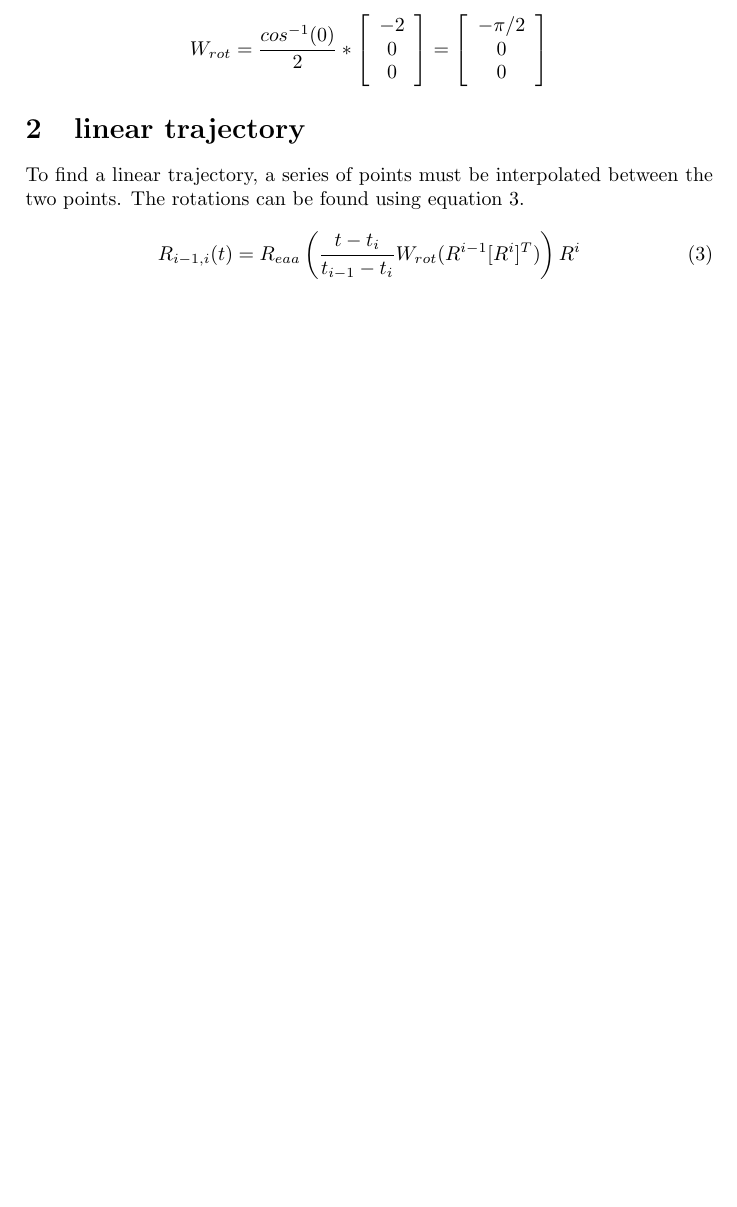
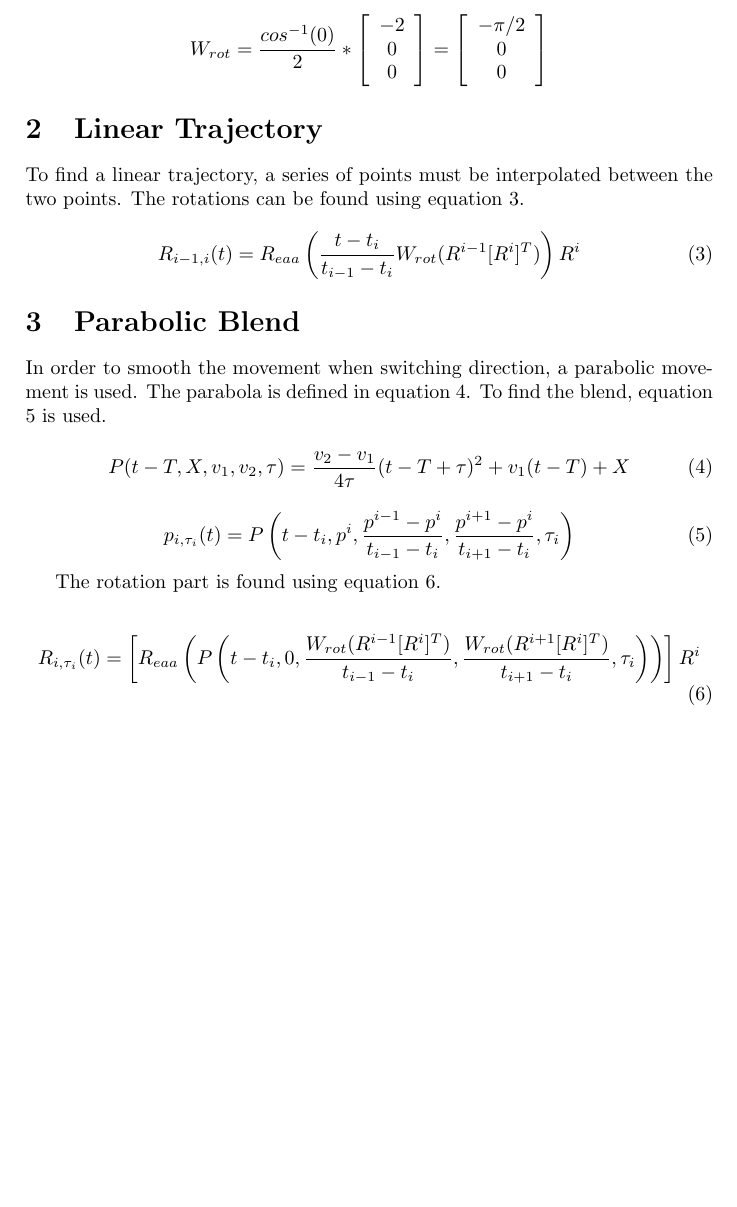
Before and after one commit to niive12/rovi, a LaTeX document (RO/man03/report/man3.tex): part of page 2 of 2, cut so that both start at the same text, the shorter picture padded with empty space. Compiled offline with pdfLaTeX.

Commit message:
equations for parabolic blend

```diff
--- a/RO/man03/report/man3.tex
+++ b/RO/man03/report/man3.tex
@@ -138,7 +138,7 @@ The rotation \(W_{rot}\) is found using equation \ref{eq:wrot_general}.
  \end{array}\right]
 \]
 
-\section{linear trajectory}
+\section{Linear Trajectory}
 
 To find a linear trajectory, a series of points must be interpolated between the two points.
 The rotations can be found using equation \ref{eq:linear_interpolation}.
@@ -148,4 +148,37 @@ The rotations can be found using equation \ref{eq:linear_interpolation}.
   \label{eq:linear_interpolation}
 \end{equation}
 
+
+
+\section{Parabolic Blend}
+
+In order to smooth the movement when switching direction, a parabolic movement is used.
+The parabola is defined in equation \ref{eq:parabola}.
+To find the blend, equation \ref{eq:blend} is used.
+
+\begin{equation}
+ P(t-T,X,v_1,v_2, \tau) = \frac{v_2 - v_1}{4 \tau} (t-T + \tau)^2 + v_1 (t-T) + X
+\label{eq:parabola}
+\end{equation}
+
+\begin{equation}
+ p_{i,\tau_i}(t) = P\left( t-t_i, p^i, \frac{p^{i-1} - p^i}{t_{i-1} - t_i}, \frac{p^{i+1} - p^i}{t_{i+1} - t_i}, \tau_i \right)
+\label{eq:blend}
+ \end{equation}
+
+The rotation part is found using equation \ref{eq:blend_rotation}.
+
+\begin{equation}
+R_{i,\tau_i}(t) =
+\left[ R_{eaa}
+  \left(
+    P\left(
+      t-t_i, 0, \frac{W_{rot}(R^{i-1} [R^i]^T)}{t_{i-1} - t_i}, \frac{W_{rot}(R^{i+1} [R^i]^T)}{t_{i+1} - t_i}, \tau_i
+     \right)
+  \right)
+\right] R^i
+ \label{eq:blend_rotation}
+\end{equation}
+
+
 \end{document}
```
